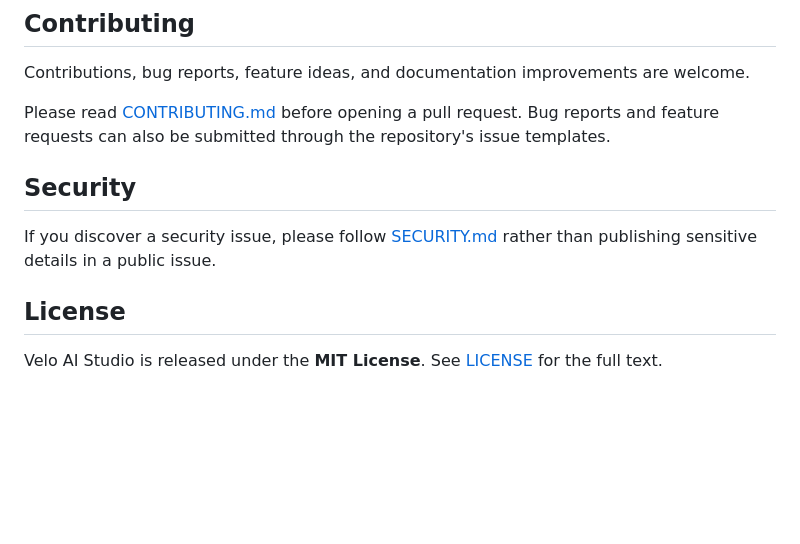
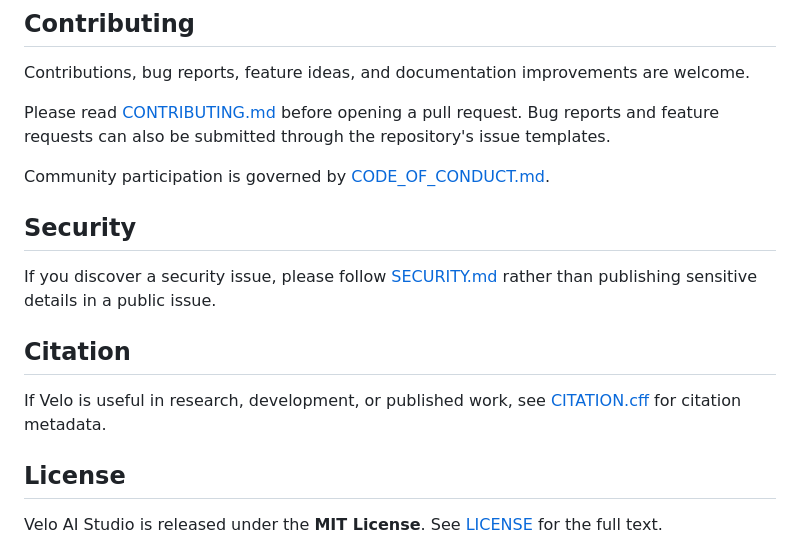
Before and after one commit to ErasmoAA/velo-ai-studio, a Markdown page: README.md, the part around one of its changes. Drawn GitHub-style; blank space fills up the shorter version.

Commit message:
docs: complete open-source project metadata

```diff
--- a/README.md
+++ b/README.md
@@ -110,10 +110,16 @@ Contributions, bug reports, feature ideas, and documentation improvements are we
 
 Please read [CONTRIBUTING.md](CONTRIBUTING.md) before opening a pull request. Bug reports and feature requests can also be submitted through the repository's issue templates.
 
+Community participation is governed by [CODE_OF_CONDUCT.md](CODE_OF_CONDUCT.md).
+
 ## Security
 
 If you discover a security issue, please follow [SECURITY.md](SECURITY.md) rather than publishing sensitive details in a public issue.
 
+## Citation
+
+If Velo is useful in research, development, or published work, see [CITATION.cff](CITATION.cff) for citation metadata.
+
 ## License
 
 Velo AI Studio is released under the **MIT License**. See [LICENSE](LICENSE) for the full text.
```
Also changed, not shown: other parts of README.md (+0 -2 lines).
